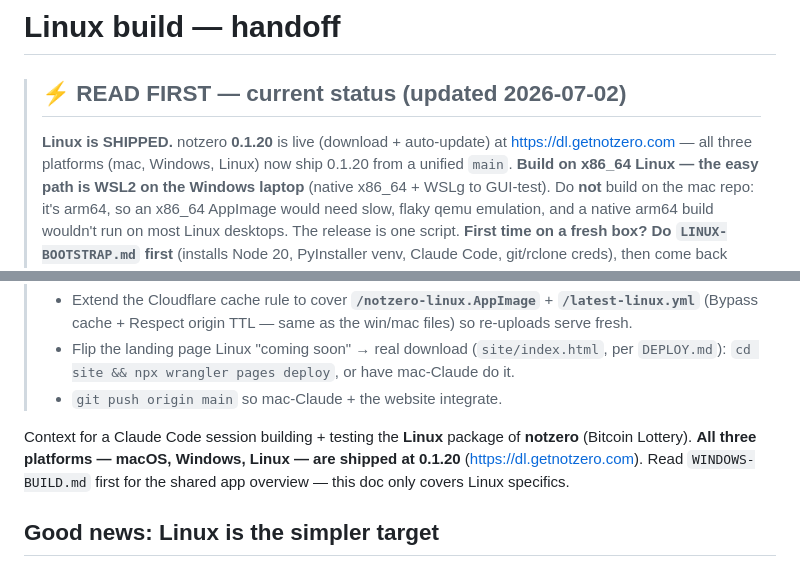
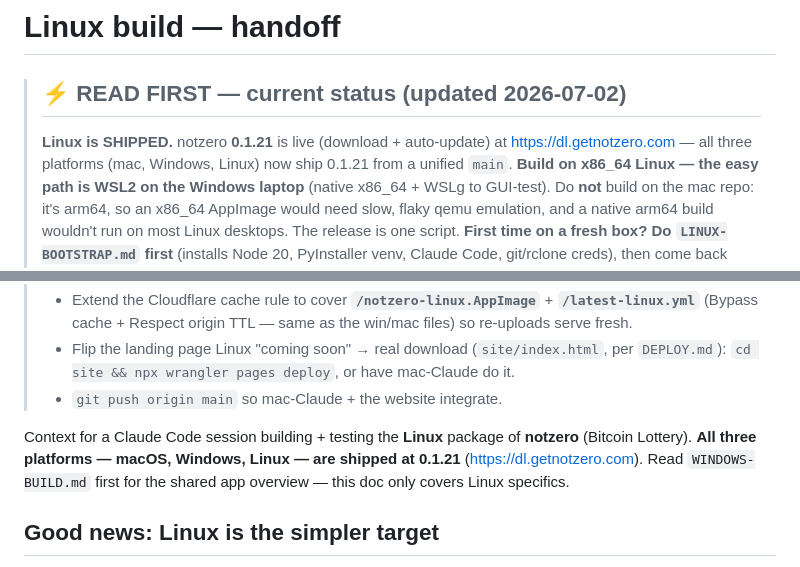
Before and after one commit to spiralocean/notzero, a Markdown page: LINUX-BUILD.md, 2 parts joined by grey strips. GitHub-like rendering.

Commit message:
docs: bump shipped version to 0.1.21 (all three platforms live)
Co-Authored-By: Claude Opus 4.8 (1M context) <noreply@anthropic.com>

```diff
--- a/LINUX-BUILD.md
+++ b/LINUX-BUILD.md
@@ -1,8 +1,8 @@
 # Linux build — handoff
 
 > ## ⚡ READ FIRST — current status (updated 2026-07-02)
-> **Linux is SHIPPED.** notzero **0.1.20** is live (download + auto-update) at https://dl.getnotzero.com —
-> all three platforms (mac, Windows, Linux) now ship 0.1.20 from a unified `main`.
+> **Linux is SHIPPED.** notzero **0.1.21** is live (download + auto-update) at https://dl.getnotzero.com —
+> all three platforms (mac, Windows, Linux) now ship 0.1.21 from a unified `main`.
 > **Build on x86_64 Linux — the easy path is WSL2 on the Windows laptop** (native x86_64 + WSLg to
 > GUI-test). Do **not** build on the mac repo: it's arm64, so an x86_64 AppImage would need slow, flaky
 > qemu emulation, and a native arm64 build wouldn't run on most Linux desktops. The release is one script.
@@ -33,7 +33,7 @@
 > - `git push origin main` so mac-Claude + the website integrate.
 
 Context for a Claude Code session building + testing the **Linux** package of **notzero** (Bitcoin
-Lottery). **All three platforms — macOS, Windows, Linux — are shipped at 0.1.20** (https://dl.getnotzero.com).
+Lottery). **All three platforms — macOS, Windows, Linux — are shipped at 0.1.21** (https://dl.getnotzero.com).
 Read `WINDOWS-BUILD.md` first for the shared app overview — this doc only covers Linux specifics.
 
 ## Good news: Linux is the simpler target
```
Also changed, not shown: WINDOWS-BUILD.md (+2 -2 lines).
